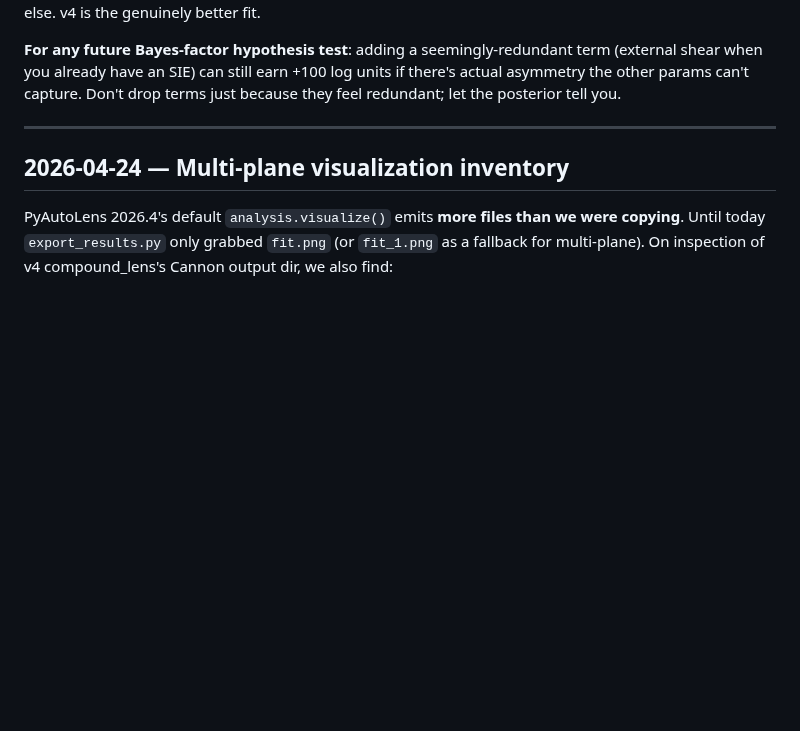
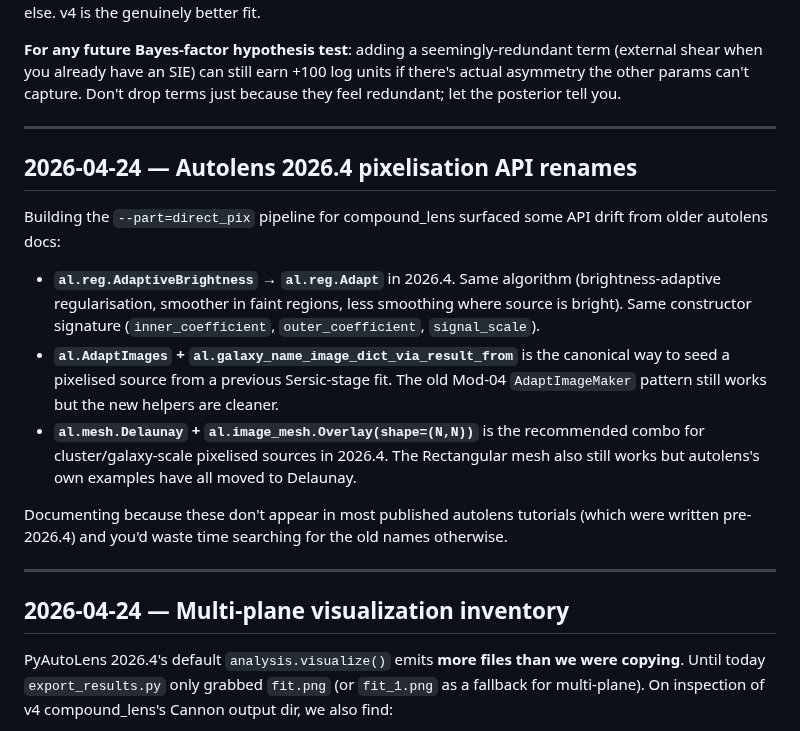
Before and after one commit to rodelcr/Learning_to_Autolens, a Markdown page: LEARNING_LOG.md, the part around the change. GitHub-like rendering; blank space fills up the shorter version.

Commit message:
LEARNING_LOG: autolens 2026.4 pixelisation API renames

```diff
--- a/LEARNING_LOG.md
+++ b/LEARNING_LOG.md
@@ -250,6 +250,30 @@ redundant; let the posterior tell you.
 
 ---
 
+## 2026-04-24 — Autolens 2026.4 pixelisation API renames
+
+Building the `--part=direct_pix` pipeline for compound_lens surfaced
+some API drift from older autolens docs:
+
+- **`al.reg.AdaptiveBrightness` → `al.reg.Adapt`** in 2026.4. Same
+  algorithm (brightness-adaptive regularisation, smoother in faint
+  regions, less smoothing where source is bright). Same constructor
+  signature (`inner_coefficient`, `outer_coefficient`, `signal_scale`).
+- **`al.AdaptImages` + `al.galaxy_name_image_dict_via_result_from`**
+  is the canonical way to seed a pixelised source from a previous
+  Sersic-stage fit. The old Mod-04 `AdaptImageMaker` pattern still
+  works but the new helpers are cleaner.
+- **`al.mesh.Delaunay` + `al.image_mesh.Overlay(shape=(N,N))`** is the
+  recommended combo for cluster/galaxy-scale pixelised sources in 2026.4.
+  The Rectangular mesh also still works but autolens's own examples
+  have all moved to Delaunay.
+
+Documenting because these don't appear in most published autolens
+tutorials (which were written pre-2026.4) and you'd waste time
+searching for the old names otherwise.
+
+---
+
 ## 2026-04-24 — Multi-plane visualization inventory
 
 PyAutoLens 2026.4's default `analysis.visualize()` emits **more files
```
